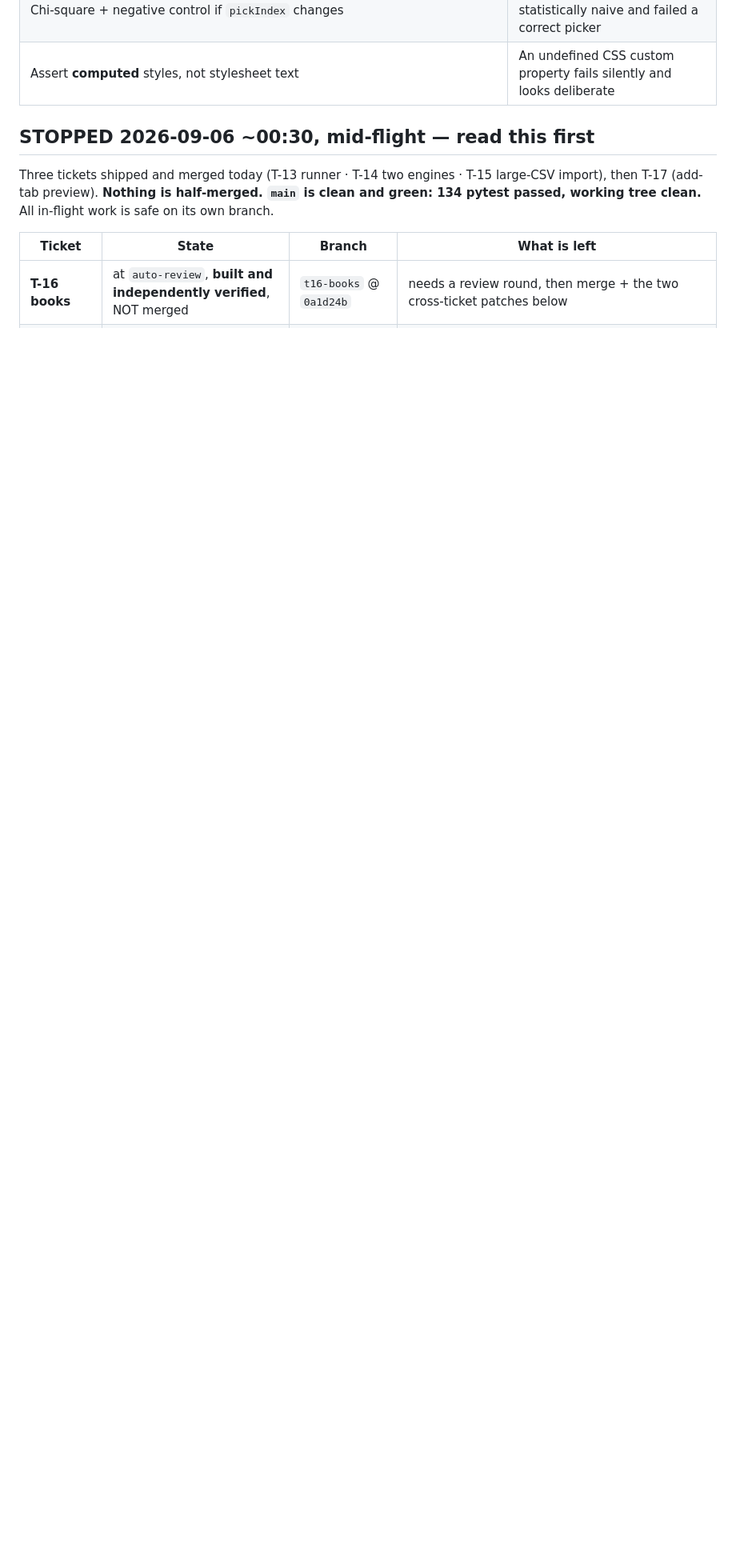
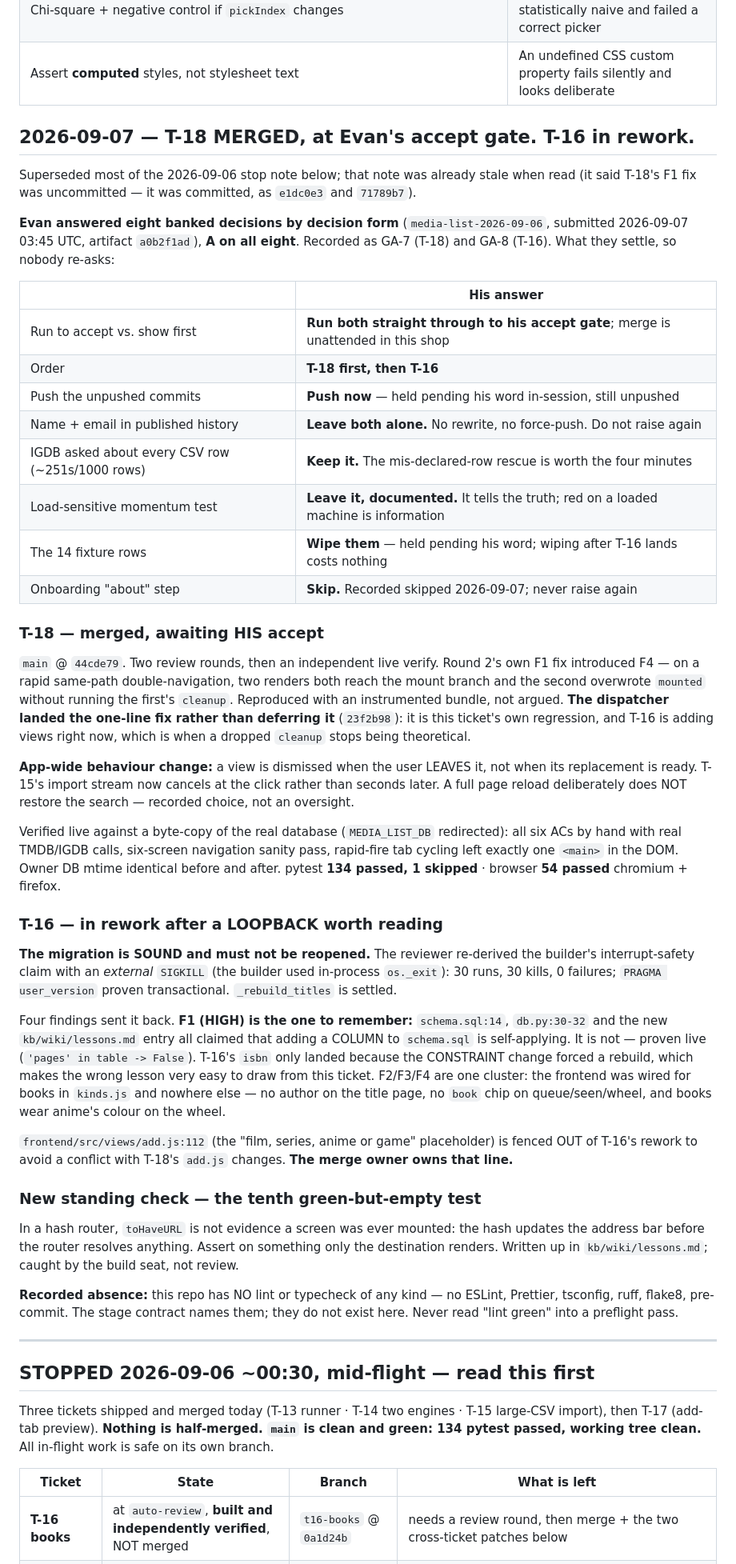
Before and after one commit to BMA-Corgea/media-list, a Markdown page: kb/CURRENT-WORK.md, the part around the change. Shown at 80% size. Drawn GitHub-style; blank space fills up the shorter version.

Commit message:
Record where this actually stands, and the eight decisions behind it
The 2026-09-06 stop note was already stale when it was read this session: it
said T-18's F1 router fix was uncommitted, and it had been committed. A note
that is wrong about what is on disk is worse than no note, so this supersedes
it rather than appending to it.

Also lands Evan's eight banked answers in the KB, with what each one settles,
so no future session re-asks a question he has already answered. Two of them
(pushing to the public repo, wiping the fixture rows) are recorded as his
decision but deliberately NOT yet acted on.

Co-Authored-By: Claude Opus 5 (1M context) <noreply@anthropic.com>
Claude-Session: https://claude.ai/code/session_01Q9fsuvXAGsub5NopaWDcMB

```diff
--- a/kb/CURRENT-WORK.md
+++ b/kb/CURRENT-WORK.md
@@ -31,6 +31,74 @@ The last two need a real browser to assert against and are T-14's job.
 | Colour-literal grep across `base.css` | Keeps every surface re-skinnable by a skin written before it |
 | Chi-square + negative control if `pickIndex` changes | A max-deviation bound was statistically naive and failed a correct picker |
 | Assert **computed** styles, not stylesheet text | An undefined CSS custom property fails silently and looks deliberate |
+
+## 2026-09-07 — T-18 MERGED, at Evan's accept gate. T-16 in rework.
+
+Superseded most of the 2026-09-06 stop note below; that note was already stale when read
+(it said T-18's F1 fix was uncommitted — it was committed, as `e1dc0e3` and `71789b7`).
+
+**Evan answered eight banked decisions by decision form** (`media-list-2026-09-06`, submitted
+2026-09-07 03:45 UTC, artifact `a0b2f1ad`), **A on all eight**. Recorded as GA-7 (T-18) and
+GA-8 (T-16). What they settle, so nobody re-asks:
+
+| | His answer |
+| --- | --- |
+| Run to accept vs. show first | **Run both straight through to his accept gate**; merge is unattended in this shop |
+| Order | **T-18 first, then T-16** |
+| Push the unpushed commits | **Push now** — held pending his word in-session, still unpushed |
+| Name + email in published history | **Leave both alone.** No rewrite, no force-push. Do not raise again |
+| IGDB asked about every CSV row (~251s/1000 rows) | **Keep it.** The mis-declared-row rescue is worth the four minutes |
+| Load-sensitive momentum test | **Leave it, documented.** It tells the truth; red on a loaded machine is information |
+| The 14 fixture rows | **Wipe them** — held pending his word; wiping after T-16 lands costs nothing |
+| Onboarding "about" step | **Skip.** Recorded skipped 2026-09-07; never raise again |
+
+### T-18 — merged, awaiting HIS accept
+
+`main` @ `44cde79`. Two review rounds, then an independent live verify. Round 2's own F1 fix
+introduced F4 — on a rapid same-path double-navigation, two renders both reach the mount branch
+and the second overwrote `mounted` without running the first's `cleanup`. Reproduced with an
+instrumented bundle, not argued. **The dispatcher landed the one-line fix rather than deferring
+it** (`23f2b98`): it is this ticket's own regression, and T-16 is adding views right now, which
+is when a dropped `cleanup` stops being theoretical.
+
+**App-wide behaviour change:** a view is dismissed when the user LEAVES it, not when its
+replacement is ready. T-15's import stream now cancels at the click rather than seconds later.
+A full page reload deliberately does NOT restore the search — recorded choice, not an oversight.
+
+Verified live against a byte-copy of the real database (`MEDIA_LIST_DB` redirected): all six ACs
+by hand with real TMDB/IGDB calls, six-screen navigation sanity pass, rapid-fire tab cycling left
+exactly one `<main>` in the DOM. Owner DB mtime identical before and after.
+pytest **134 passed, 1 skipped** · browser **54 passed** chromium + firefox.
+
+### T-16 — in rework after a LOOPBACK worth reading
+
+**The migration is SOUND and must not be reopened.** The reviewer re-derived the builder's
+interrupt-safety claim with an *external* `SIGKILL` (the builder used in-process `os._exit`):
+30 runs, 30 kills, 0 failures; `PRAGMA user_version` proven transactional. `_rebuild_titles`
+is settled.
+
+Four findings sent it back. **F1 (HIGH) is the one to remember:** `schema.sql:14`, `db.py:30-32`
+and the new `kb/wiki/lessons.md` entry all claimed that adding a COLUMN to `schema.sql` is
+self-applying. It is not — proven live (`'pages' in table -> False`). T-16's `isbn` only landed
+because the CONSTRAINT change forced a rebuild, which makes the wrong lesson very easy to draw
+from this ticket. F2/F3/F4 are one cluster: the frontend was wired for books in `kinds.js` and
+nowhere else — no author on the title page, no `book` chip on queue/seen/wheel, and books wear
+anime's colour on the wheel.
+
+`frontend/src/views/add.js:112` (the "film, series, anime or game" placeholder) is fenced OUT of
+T-16's rework to avoid a conflict with T-18's `add.js` changes. **The merge owner owns that line.**
+
+### New standing check — the tenth green-but-empty test
+
+In a hash router, `toHaveURL` is not evidence a screen was ever mounted: the hash updates the
+address bar before the router resolves anything. Assert on something only the destination
+renders. Written up in `kb/wiki/lessons.md`; caught by the build seat, not review.
+
+**Recorded absence:** this repo has NO lint or typecheck of any kind — no ESLint, Prettier,
+tsconfig, ruff, flake8, pre-commit. The stage contract names them; they do not exist here.
+Never read "lint green" into a preflight pass.
+
+---
 
 ## STOPPED 2026-09-06 ~00:30, mid-flight — read this first
 
```
